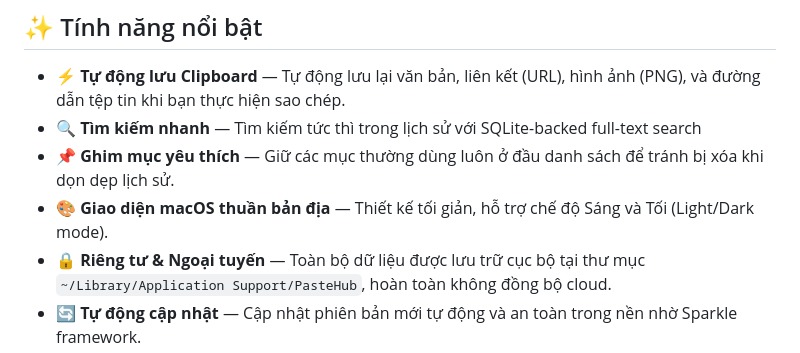
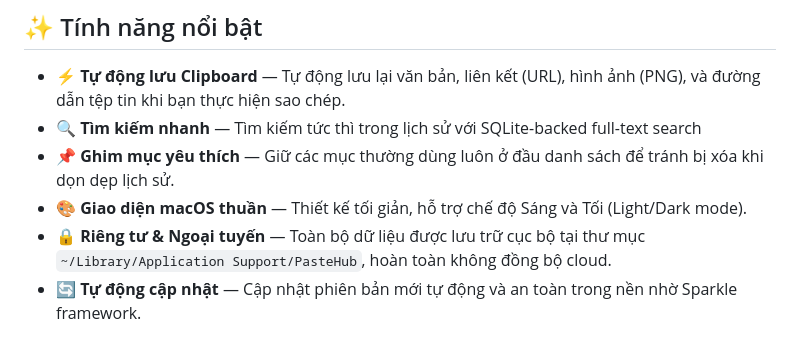
Before and after one commit to thanhdc-dev/PasteHub, a Markdown page: README.md, the part around the change. GitHub-like rendering.

```diff
--- a/README.md
+++ b/README.md
@@ -33,7 +33,7 @@ Một ứng dụng menubar macOS nhẹ, chạy trực tiếp trên hệ điều
 - ⚡ **Tự động lưu Clipboard** — Tự động lưu lại văn bản, liên kết (URL), hình ảnh (PNG), và đường dẫn tệp tin khi bạn thực hiện sao chép.
 - 🔍 **Tìm kiếm nhanh** — Tìm kiếm tức thì trong lịch sử với SQLite-backed full-text search
 - 📌 **Ghim mục yêu thích** — Giữ các mục thường dùng luôn ở đầu danh sách để tránh bị xóa khi dọn dẹp lịch sử.
-- 🎨 **Giao diện macOS thuần bản địa** — Thiết kế tối giản, hỗ trợ chế độ Sáng và Tối (Light/Dark mode).
+- 🎨 **Giao diện macOS thuần** — Thiết kế tối giản, hỗ trợ chế độ Sáng và Tối (Light/Dark mode).
 - 🔒 **Riêng tư & Ngoại tuyến** — Toàn bộ dữ liệu được lưu trữ cục bộ tại thư mục `~/Library/Application Support/PasteHub`, hoàn toàn không đồng bộ cloud.
 - 🔄 **Tự động cập nhật** — Cập nhật phiên bản mới tự động và an toàn trong nền nhờ Sparkle framework.
 - 🧹 **Tự dọn dẹp** — Tự động xóa bỏ các mục cũ, không ghim sau một số ngày thiết lập (mặc định: lưu trữ vĩnh viễn).
```
Also changed, not shown: docs/INSTALLATION.md (+10 -9 lines), docs/INSTALLATION_EN.md (+10 -9 lines), docs/assets/screenshot-step-1-install.png (added), docs/assets/screenshot-step-2-install.png (added), docs/assets/screenshot-step-3-install.png (added).
